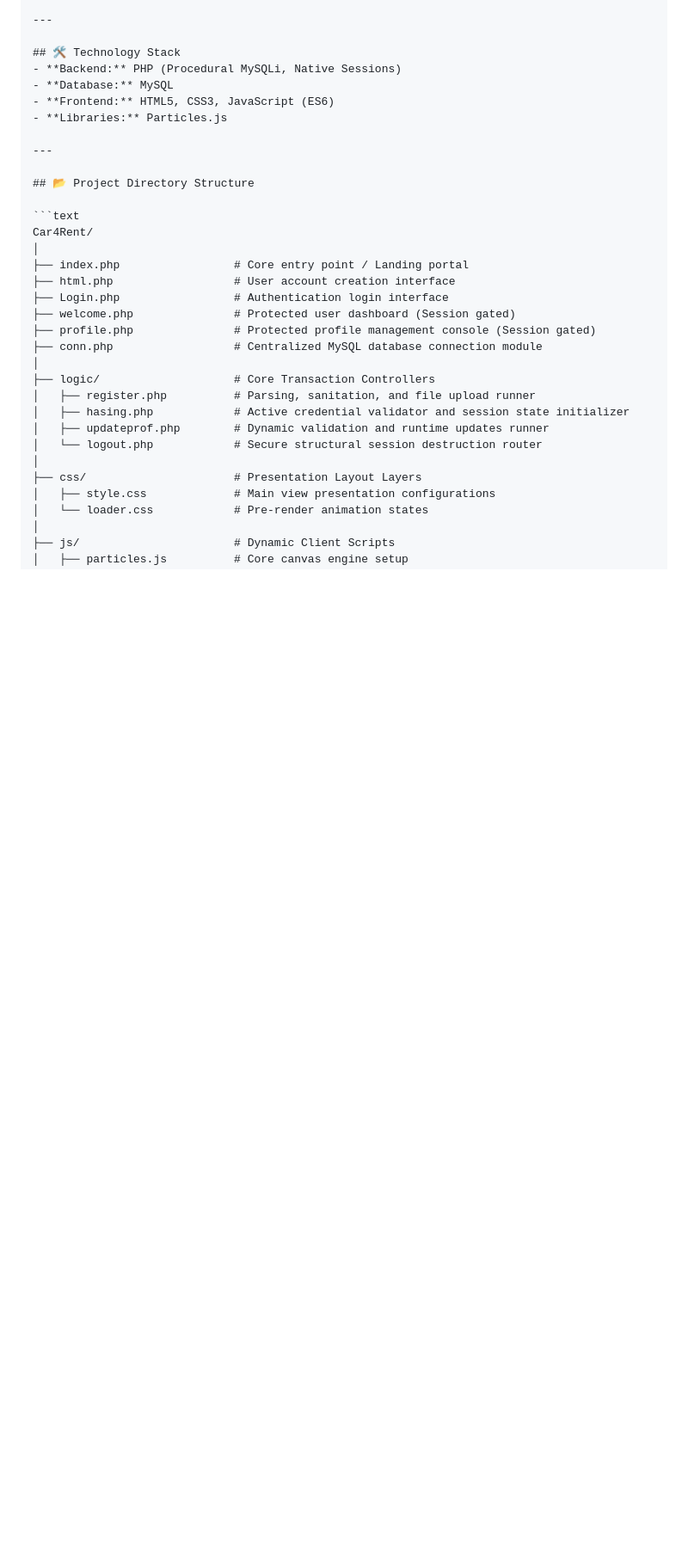
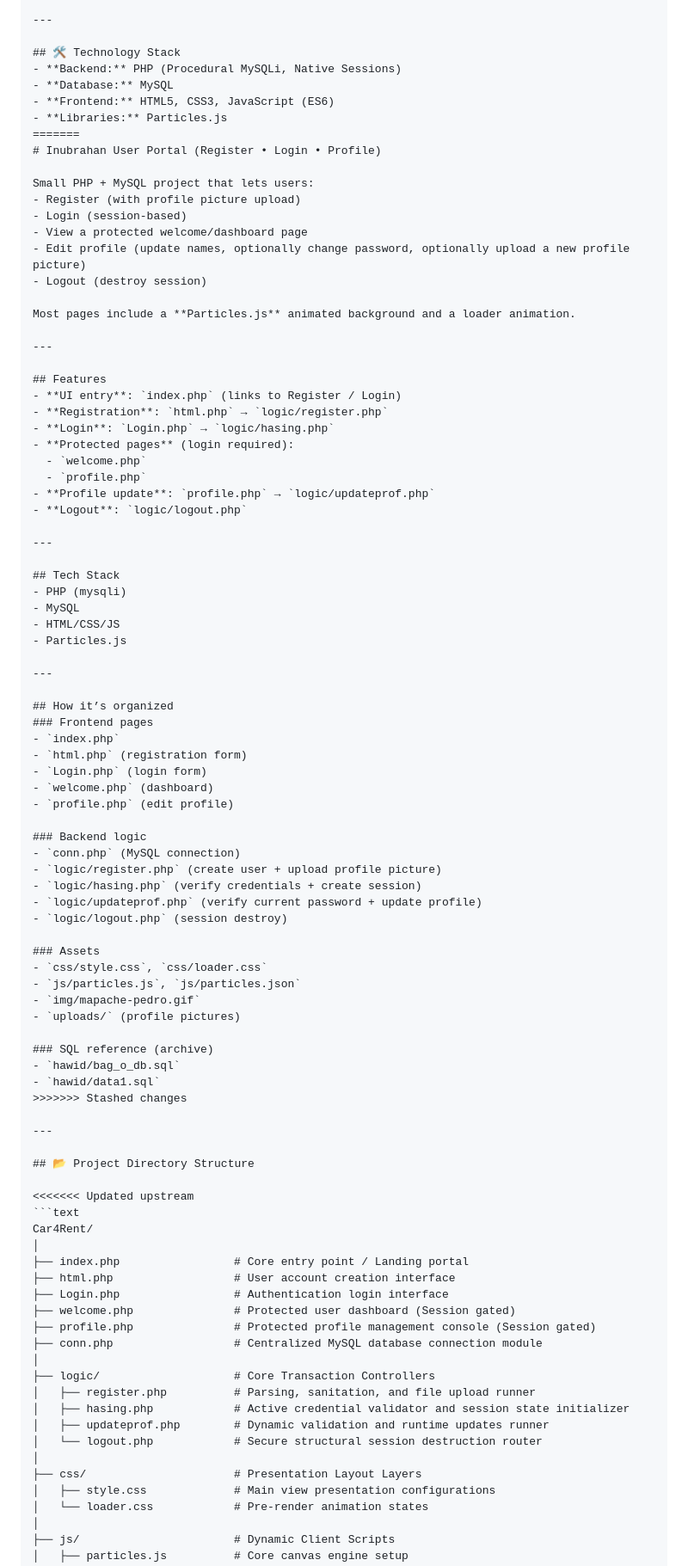
Before and after one commit to Nazonokage/Inubrahan-User-Portal, a Markdown page: readme.md, the part around one of its changes. Shown at 86% size. Drawn GitHub-style; blank space fills up the shorter version.

````diff
--- a/readme.md
+++ b/readme.md
@@ -20,11 +21,71 @@ A clean, responsive PHP and MySQL user management system utilizing an architectu
 - **Database:** MySQL
 - **Frontend:** HTML5, CSS3, JavaScript (ES6)
 - **Libraries:** Particles.js
+=======
+# Inubrahan User Portal (Register • Login • Profile)
+
+Small PHP + MySQL project that lets users:
+- Register (with profile picture upload)
+- Login (session-based)
+- View a protected welcome/dashboard page
+- Edit profile (update names, optionally change password, optionally upload a new profile picture)
+- Logout (destroy session)
+
+Most pages include a **Particles.js** animated background and a loader animation.
+
+---
+
+## Features
+- **UI entry**: `index.php` (links to Register / Login)
+- **Registration**: `html.php` → `logic/register.php`
+- **Login**: `Login.php` → `logic/hasing.php`
+- **Protected pages** (login required):
+  - `welcome.php`
+  - `profile.php`
+- **Profile update**: `profile.php` → `logic/updateprof.php`
+- **Logout**: `logic/logout.php`
+
+---
+
+## Tech Stack
+- PHP (mysqli)
+- MySQL
+- HTML/CSS/JS
+- Particles.js
+
+---
+
+## How it’s organized
+### Frontend pages
+- `index.php`
+- `html.php` (registration form)
+- `Login.php` (login form)
+- `welcome.php` (dashboard)
+- `profile.php` (edit profile)
+
+### Backend logic
+- `conn.php` (MySQL connection)
+- `logic/register.php` (create user + upload profile picture)
+- `logic/hasing.php` (verify credentials + create session)
+- `logic/updateprof.php` (verify current password + update profile)
+- `logic/logout.php` (session destroy)
+
+### Assets
+- `css/style.css`, `css/loader.css`
+- `js/particles.js`, `js/particles.json`
+- `img/mapache-pedro.gif`
+- `uploads/` (profile pictures)
+
+### SQL reference (archive)
+- `hawid/bag_o_db.sql`
+- `hawid/data1.sql`
+>>>>>>> Stashed changes
 
 ---
 
 ## 📂 Project Directory Structure
 
+<<<<<<< Updated upstream
 ```text
 Car4Rent/
 │
````
Also changed, not shown: other parts of readme.md (+108 -0 lines).
